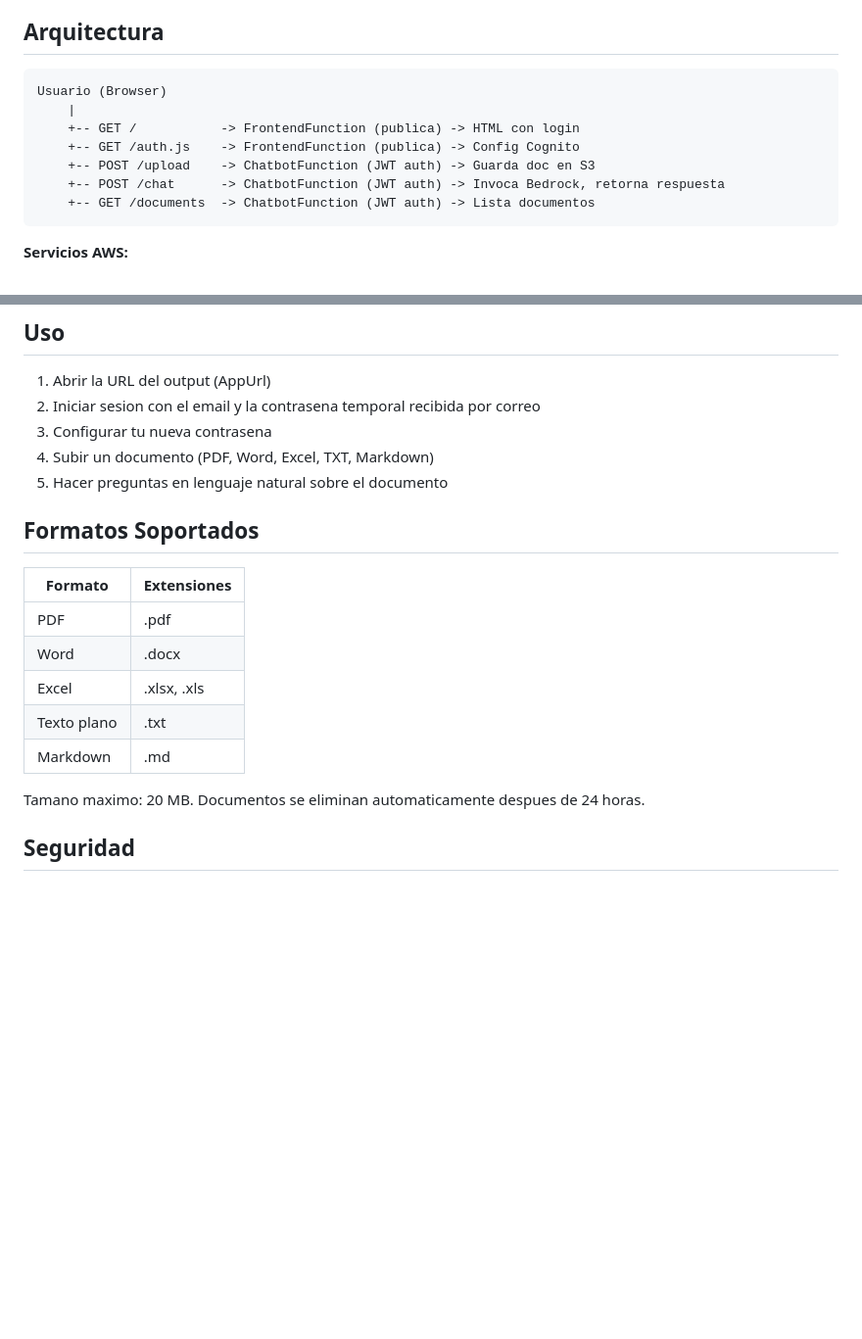
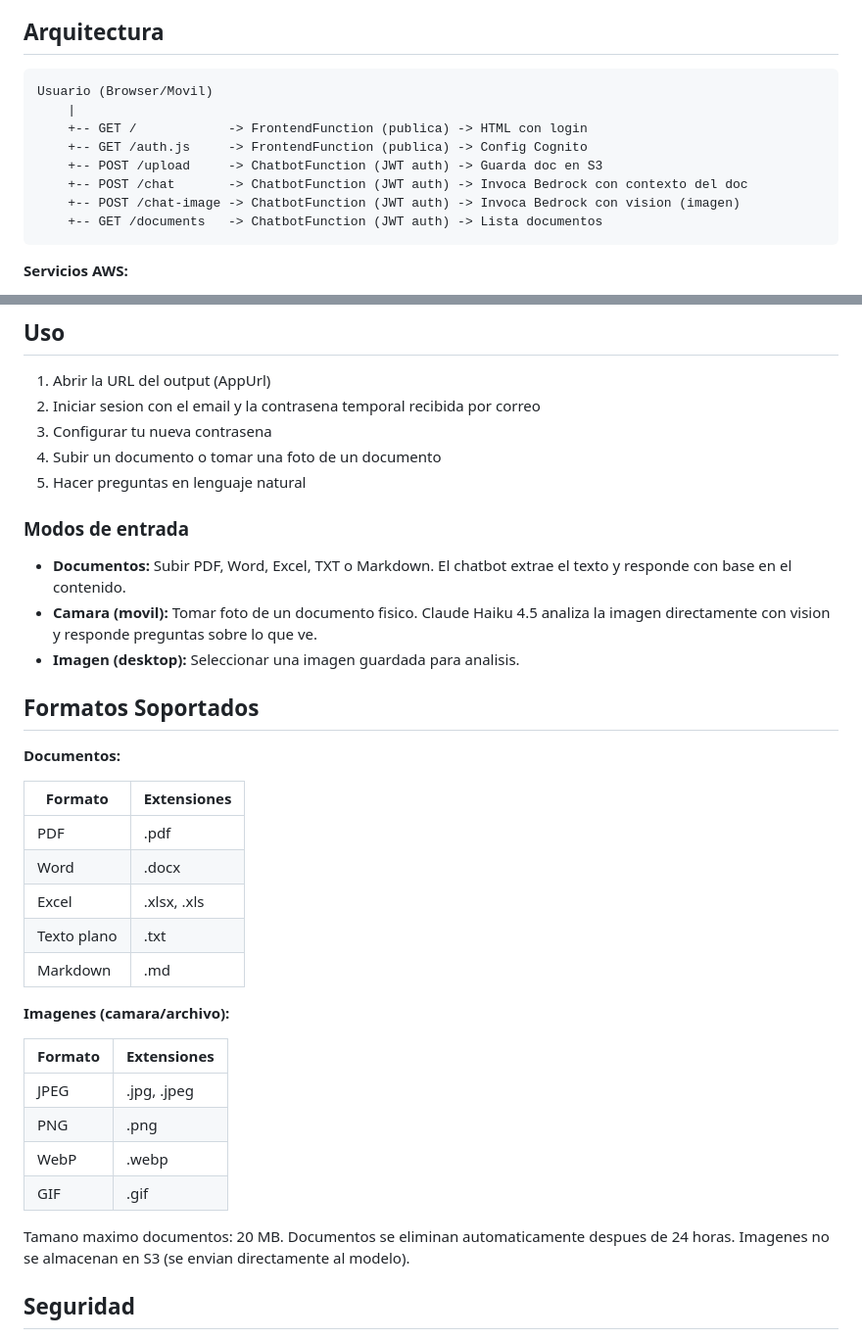
Before and after one commit to RayihBou/code-faster-build-smarter, a Markdown page: README.md, 2 parts joined by grey strips. Shown at 98% size. Drawn GitHub-style; blank space fills up the shorter version.

Commit message:
docs: update README with camera/image functionality, supported formats, and usage modes

````diff
--- a/README.md
+++ b/README.md
@@ -5,13 +5,14 @@ Chatbot empresarial con Amazon Bedrock que permite subir documentos y hacer preg
 ## Arquitectura
 
 ```
-Usuario (Browser)
+Usuario (Browser/Movil)
     |
-    +-- GET /           -> FrontendFunction (publica) -> HTML con login
-    +-- GET /auth.js    -> FrontendFunction (publica) -> Config Cognito
-    +-- POST /upload    -> ChatbotFunction (JWT auth) -> Guarda doc en S3
-    +-- POST /chat      -> ChatbotFunction (JWT auth) -> Invoca Bedrock, retorna respuesta
-    +-- GET /documents  -> ChatbotFunction (JWT auth) -> Lista documentos
+    +-- GET /            -> FrontendFunction (publica) -> HTML con login
+    +-- GET /auth.js     -> FrontendFunction (publica) -> Config Cognito
+    +-- POST /upload     -> ChatbotFunction (JWT auth) -> Guarda doc en S3
+    +-- POST /chat       -> ChatbotFunction (JWT auth) -> Invoca Bedrock con contexto del doc
+    +-- POST /chat-image -> ChatbotFunction (JWT auth) -> Invoca Bedrock con vision (imagen)
+    +-- GET /documents   -> ChatbotFunction (JWT auth) -> Lista documentos
 ```
 
 **Servicios AWS:**
@@ -58,10 +59,18 @@ Al finalizar el deploy, el output muestra la URL de la aplicacion.
 1. Abrir la URL del output (AppUrl)
 2. Iniciar sesion con el email y la contrasena temporal recibida por correo
 3. Configurar tu nueva contrasena
-4. Subir un documento (PDF, Word, Excel, TXT, Markdown)
-5. Hacer preguntas en lenguaje natural sobre el documento
+4. Subir un documento o tomar una foto de un documento
+5. Hacer preguntas en lenguaje natural
+
+### Modos de entrada
+
+- **Documentos:** Subir PDF, Word, Excel, TXT o Markdown. El chatbot extrae el texto y responde con base en el contenido.
+- **Camara (movil):** Tomar foto de un documento fisico. Claude Haiku 4.5 analiza la imagen directamente con vision y responde preguntas sobre lo que ve.
+- **Imagen (desktop):** Seleccionar una imagen guardada para analisis.
 
 ## Formatos Soportados
+
+**Documentos:**
 
 | Formato | Extensiones |
 |---------|-------------|
@@ -71,7 +80,17 @@ Al finalizar el deploy, el output muestra la URL de la aplicacion.
 | Texto plano | .txt |
 | Markdown | .md |
 
-Tamano maximo: 20 MB. Documentos se eliminan automaticamente despues de 24 horas.
+**Imagenes (camara/archivo):**
+
+| Formato | Extensiones |
+|---------|-------------|
+| JPEG | .jpg, .jpeg |
+| PNG | .png |
+| WebP | .webp |
+| GIF | .gif |
+
+Tamano maximo documentos: 20 MB. Documentos se eliminan automaticamente despues de 24 horas.
+Imagenes no se almacenan en S3 (se envian directamente al modelo).
 
 ## Seguridad
 
````
